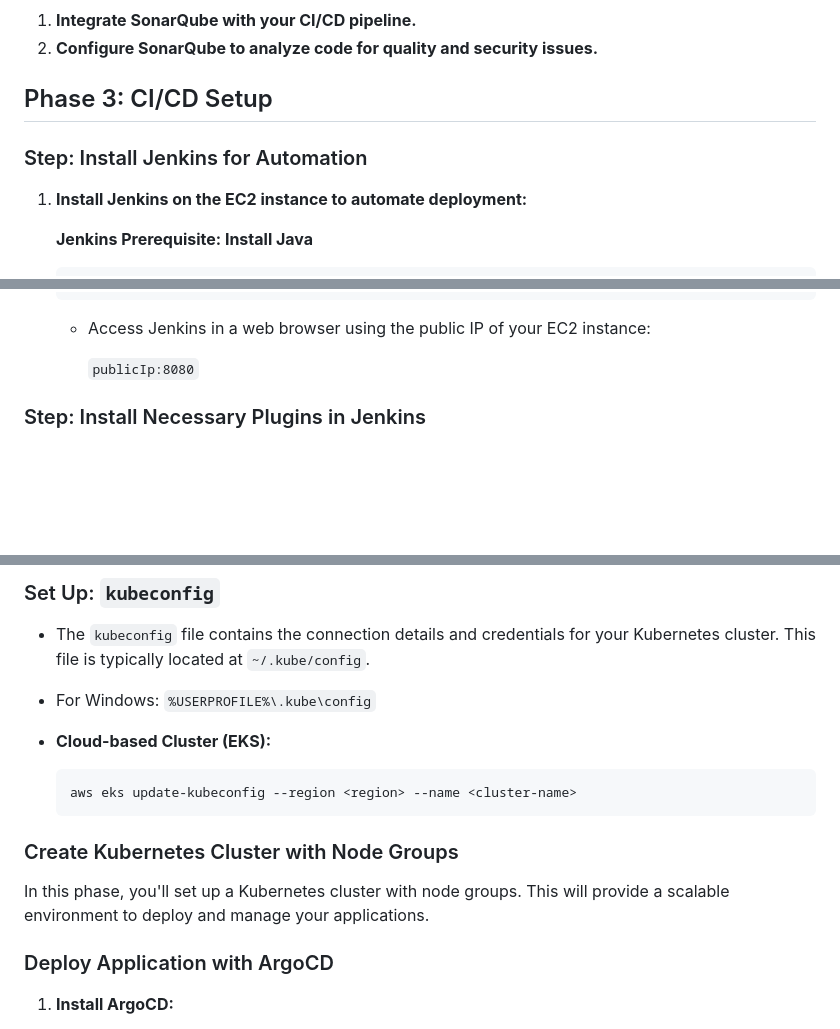
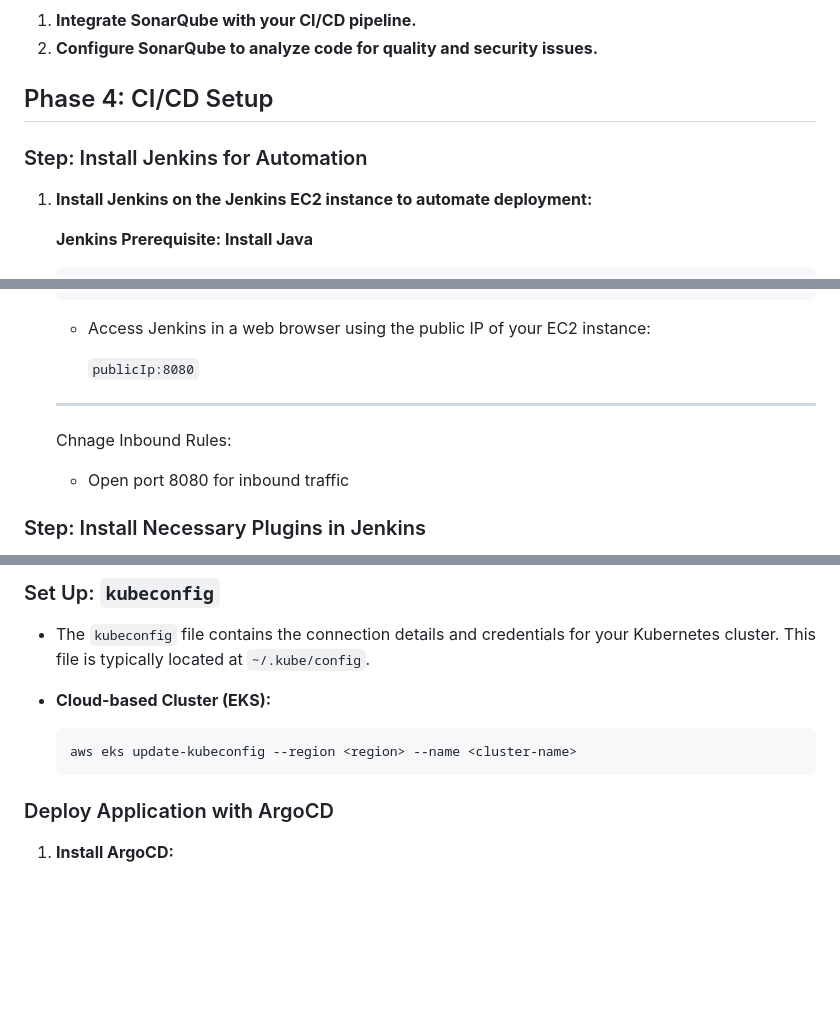
Before and after one commit to kalpeshmohanta/devops-static-web-app, a Markdown page: README.md, 3 parts joined by grey strips. Drawn GitHub-style; blank space fills up the shorter version.

````diff
--- a/README.md
+++ b/README.md
@@ -85,11 +90,11 @@ This guide provides step-by-step instructions for setting up and deploying the a
 1. **Integrate SonarQube with your CI/CD pipeline.**
 2. **Configure SonarQube to analyze code for quality and security issues.**
 
-## Phase 3: CI/CD Setup
+## Phase 4: CI/CD Setup
 
 ### Step: Install Jenkins for Automation
 
-1. **Install Jenkins on the EC2 instance to automate deployment:**
+1. **Install Jenkins on the Jenkins EC2 instance to automate deployment:**
 
     **Jenkins Prerequisite: Install Java**
 
@@ -116,6 +121,10 @@ This guide provides step-by-step instructions for setting up and deploying the a
     - Access Jenkins in a web browser using the public IP of your EC2 instance:
 
       `publicIp:8080`
+
+    ---
+    Chnage Inbound Rules:
+    - Open port 8080 for inbound traffic
 
 ### Step: Install Necessary Plugins in Jenkins
 
@@ -184,17 +199,12 @@ sudo systemctl restart jenkins  # Restart Jenkins Server
 ### Set Up: `kubeconfig`
 
 - The `kubeconfig` file contains the connection details and credentials for your Kubernetes cluster. This file is typically located at `~/.kube/config`.
-- For Windows: `%USERPROFILE%\.kube\config`
 
 - **Cloud-based Cluster (EKS):**
 
     ```bash
     aws eks update-kubeconfig --region <region> --name <cluster-name>
     ```
-
-### Create Kubernetes Cluster with Node Groups
-
-In this phase, you'll set up a Kubernetes cluster with node groups. This will provide a scalable environment to deploy and manage your applications.
 
 ### Deploy Application with ArgoCD
 
````
Also changed, not shown: other parts of README.md (+78 -23 lines).
